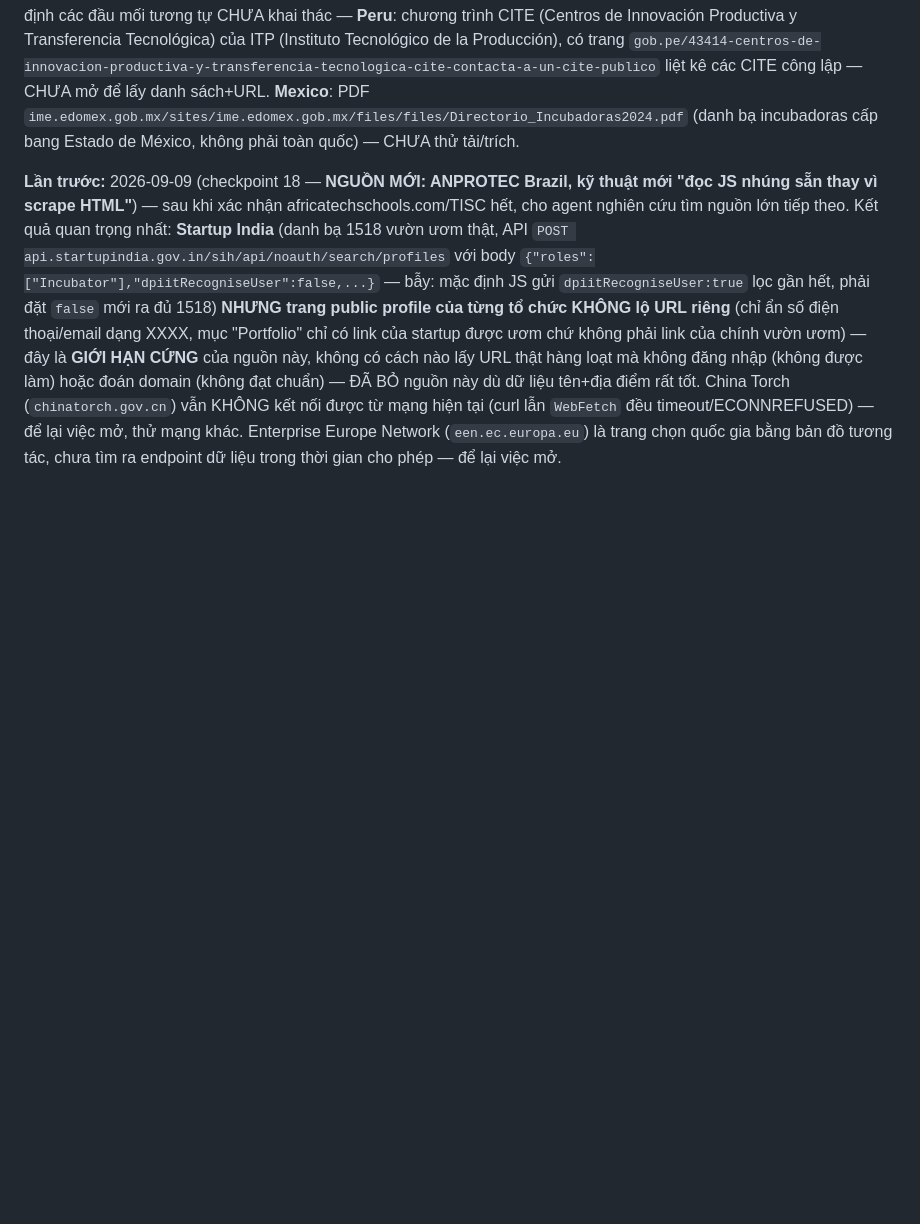
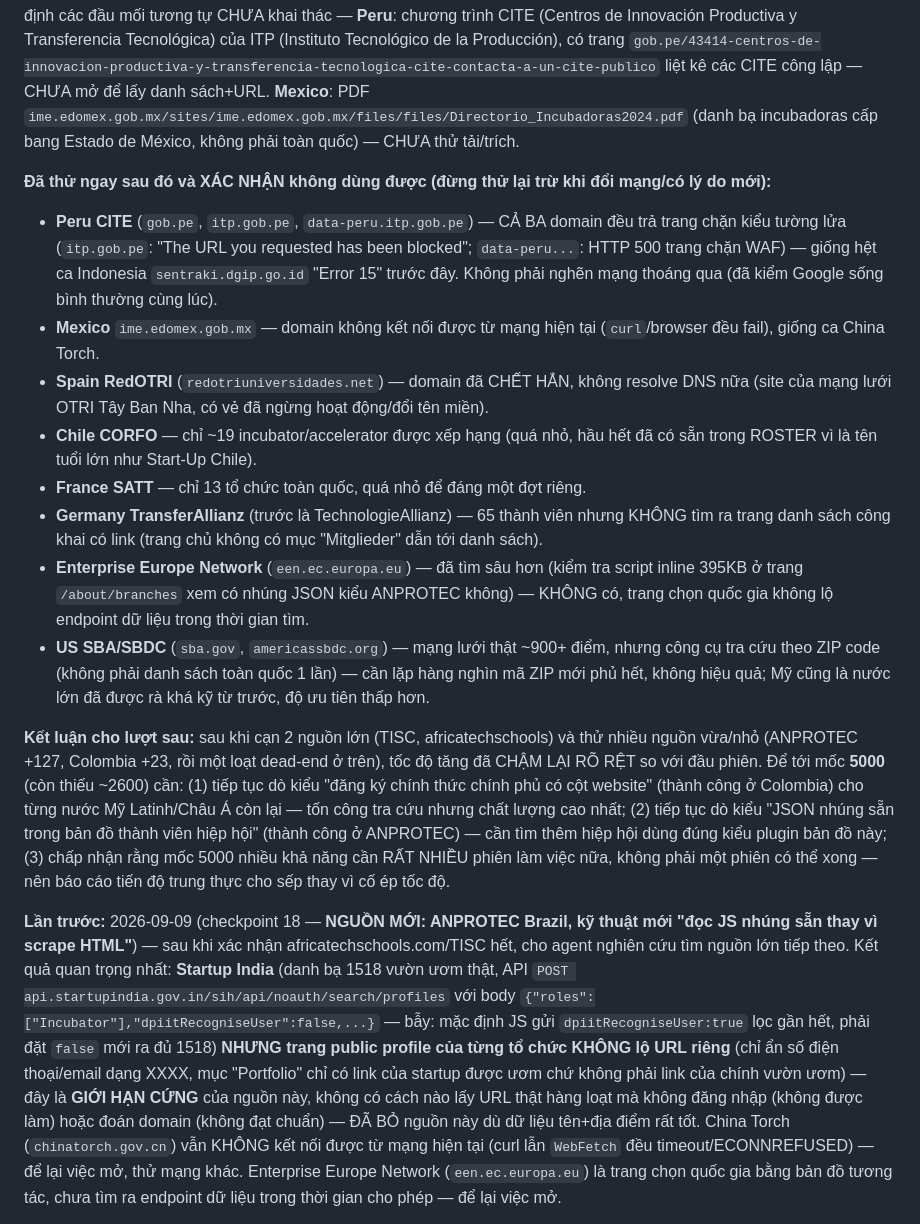
Before and after one commit to buitienson/innovation-center-atlas, a Markdown page: CLAUDE.md, the part around the change. Rendered like a GitHub page; blank space fills up the shorter version.

Commit message:
Document ROSTER-growth dead ends found this session (docs only)
Records which candidate sources were investigated and ruled out after
the Colombia checkpoint (Peru CITE blocked by WAF, Mexico state PDF
unreachable, Spain RedOTRI domain dead, Chile/France networks too
small, Germany TransferAllianz has no public member list page, EEN
data endpoint not found, US SBDC needs per-ZIP iteration) so a future
session doesn't re-spend time on them without a new angle.

Co-Authored-By: Claude Sonnet 5 <noreply@anthropic.com>

```diff
--- a/CLAUDE.md
+++ b/CLAUDE.md
@@ -83,6 +83,36 @@ Tecnológica) của ITP (Instituto Tecnológico de la Producción), có trang
 liệt kê các CITE công lập — CHƯA mở để lấy danh sách+URL. **Mexico**: PDF
 `ime.edomex.gob.mx/sites/ime.edomex.gob.mx/files/files/Directorio_Incubadoras2024.pdf` (danh
 bạ incubadoras cấp bang Estado de México, không phải toàn quốc) — CHƯA thử tải/trích.
+
+**Đã thử ngay sau đó và XÁC NHẬN không dùng được (đừng thử lại trừ khi đổi mạng/có lý do mới):**
+- **Peru CITE** (`gob.pe`, `itp.gob.pe`, `data-peru.itp.gob.pe`) — CẢ BA domain đều trả trang
+  chặn kiểu tường lửa (`itp.gob.pe`: "The URL you requested has been blocked"; `data-peru...`:
+  HTTP 500 trang chặn WAF) — giống hệt ca Indonesia `sentraki.dgip.go.id` "Error 15" trước đây.
+  Không phải nghẽn mạng thoáng qua (đã kiểm Google sống bình thường cùng lúc).
+- **Mexico** `ime.edomex.gob.mx` — domain không kết nối được từ mạng hiện tại (`curl`/browser
+  đều fail), giống ca China Torch.
+- **Spain RedOTRI** (`redotriuniversidades.net`) — domain đã CHẾT HẲN, không resolve DNS nữa
+  (site của mạng lưới OTRI Tây Ban Nha, có vẻ đã ngừng hoạt động/đổi tên miền).
+- **Chile CORFO** — chỉ ~19 incubator/accelerator được xếp hạng (quá nhỏ, hầu hết đã có sẵn
+  trong ROSTER vì là tên tuổi lớn như Start-Up Chile).
+- **France SATT** — chỉ 13 tổ chức toàn quốc, quá nhỏ để đáng một đợt riêng.
+- **Germany TransferAllianz** (trước là TechnologieAllianz) — 65 thành viên nhưng KHÔNG tìm ra
+  trang danh sách công khai có link (trang chủ không có mục "Mitglieder" dẫn tới danh sách).
+- **Enterprise Europe Network** (`een.ec.europa.eu`) — đã tìm sâu hơn (kiểm tra script inline
+  395KB ở trang `/about/branches` xem có nhúng JSON kiểu ANPROTEC không) — KHÔNG có, trang chọn
+  quốc gia không lộ endpoint dữ liệu trong thời gian tìm.
+- **US SBA/SBDC** (`sba.gov`, `americassbdc.org`) — mạng lưới thật ~900+ điểm, nhưng công cụ
+  tra cứu theo ZIP code (không phải danh sách toàn quốc 1 lần) — cần lặp hàng nghìn mã ZIP mới
+  phủ hết, không hiệu quả; Mỹ cũng là nước lớn đã được rà khá kỹ từ trước, độ ưu tiên thấp hơn.
+
+**Kết luận cho lượt sau:** sau khi cạn 2 nguồn lớn (TISC, africatechschools) và thử nhiều nguồn
+vừa/nhỏ (ANPROTEC +127, Colombia +23, rồi một loạt dead-end ở trên), tốc độ tăng đã CHẬM LẠI
+RÕ RỆT so với đầu phiên. Để tới mốc **5000** (còn thiếu ~2600) cần: (1) tiếp tục dò kiểu "đăng
+ký chính thức chính phủ có cột website" (thành công ở Colombia) cho từng nước Mỹ Latinh/Châu Á
+còn lại — tốn công tra cứu nhưng chất lượng cao nhất; (2) tiếp tục dò kiểu "JSON nhúng sẵn
+trong bản đồ thành viên hiệp hội" (thành công ở ANPROTEC) — cần tìm thêm hiệp hội dùng đúng kiểu
+plugin bản đồ này; (3) chấp nhận rằng mốc 5000 nhiều khả năng cần RẤT NHIỀU phiên làm việc nữa,
+không phải một phiên có thể xong — nên báo cáo tiến độ trung thực cho sếp thay vì cố ép tốc độ.
 
 **Lần trước:** 2026-09-09 (checkpoint 18 — **NGUỒN MỚI: ANPROTEC Brazil, kỹ thuật mới "đọc
 JS nhúng sẵn thay vì scrape HTML"**) — sau khi xác nhận africatechschools.com/TISC hết, cho
```
